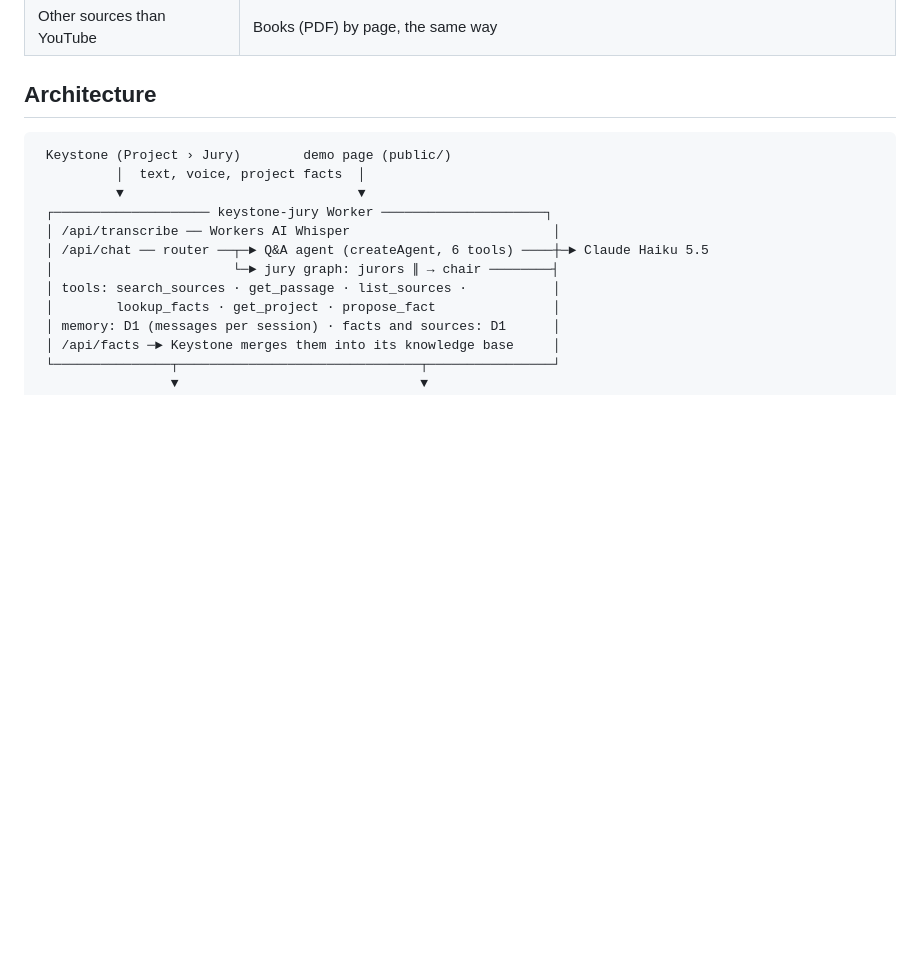
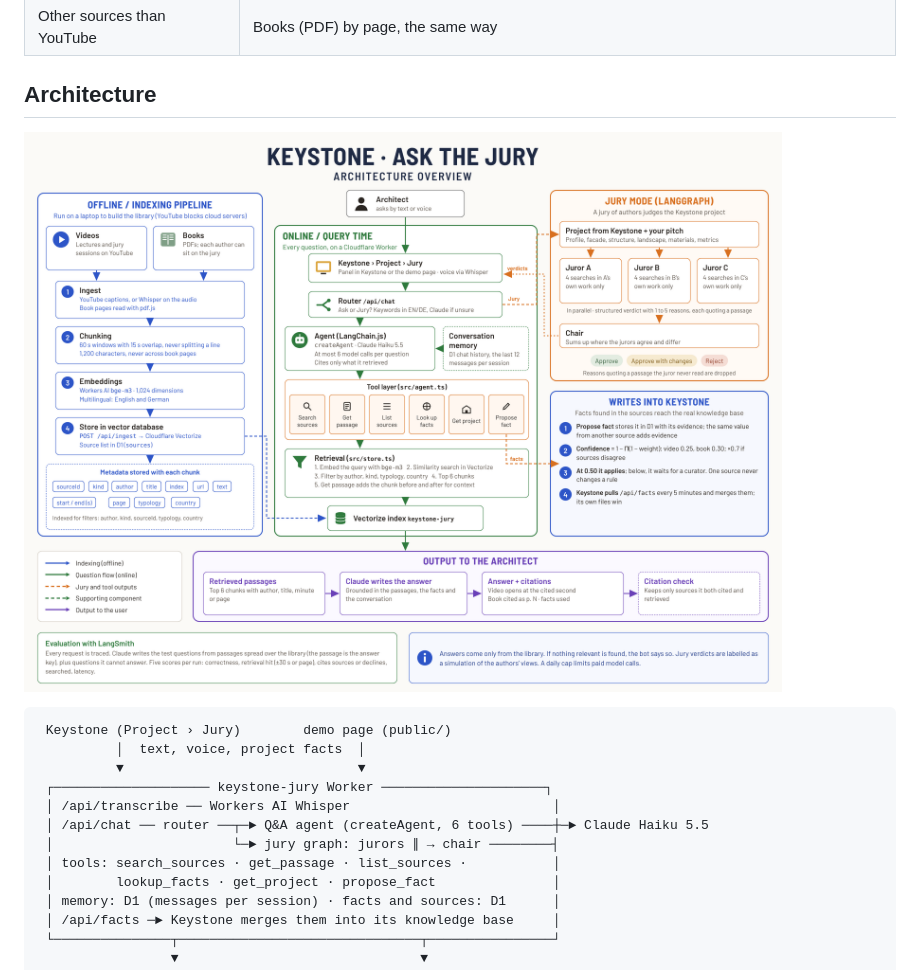
Before and after one commit to roberto-vargas-c/Multimodal-AI-ChatBot-for-YouTube-Video-QA, a Markdown page: README.md, the part around the change. GitHub-like rendering; pictures changed too: docs/architecture.png (added); blank space fills up the shorter version.

Commit message:
Add the architecture overview diagram
Co-Authored-By: Claude Opus 5.5 <noreply@anthropic.com>
Claude-Session: https://claude.ai/code/session_01KqAWEJw5Pas3TcogK5qNnE

````diff
--- a/README.md
+++ b/README.md
@@ -30,6 +30,8 @@ Keystone project only from their own words, and a chair sums up. Design rules th
 | Other sources than YouTube | Books (PDF) by page, the same way |
 
 ## Architecture
+
+![Architecture overview: offline indexing, the online question flow, the jury and the knowledge base](docs/architecture.png)
 
 ```
  Keystone (Project › Jury)        demo page (public/)
````
